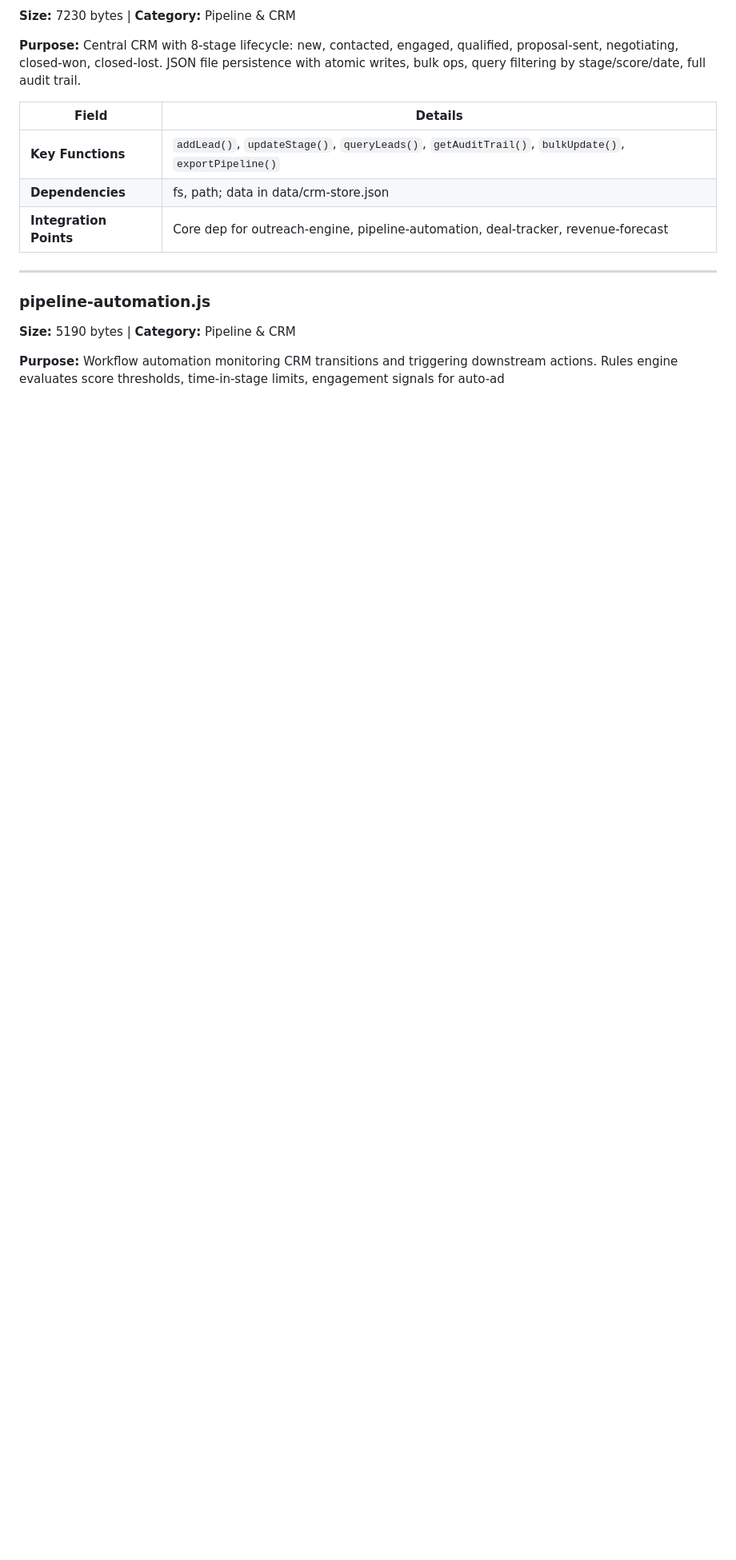
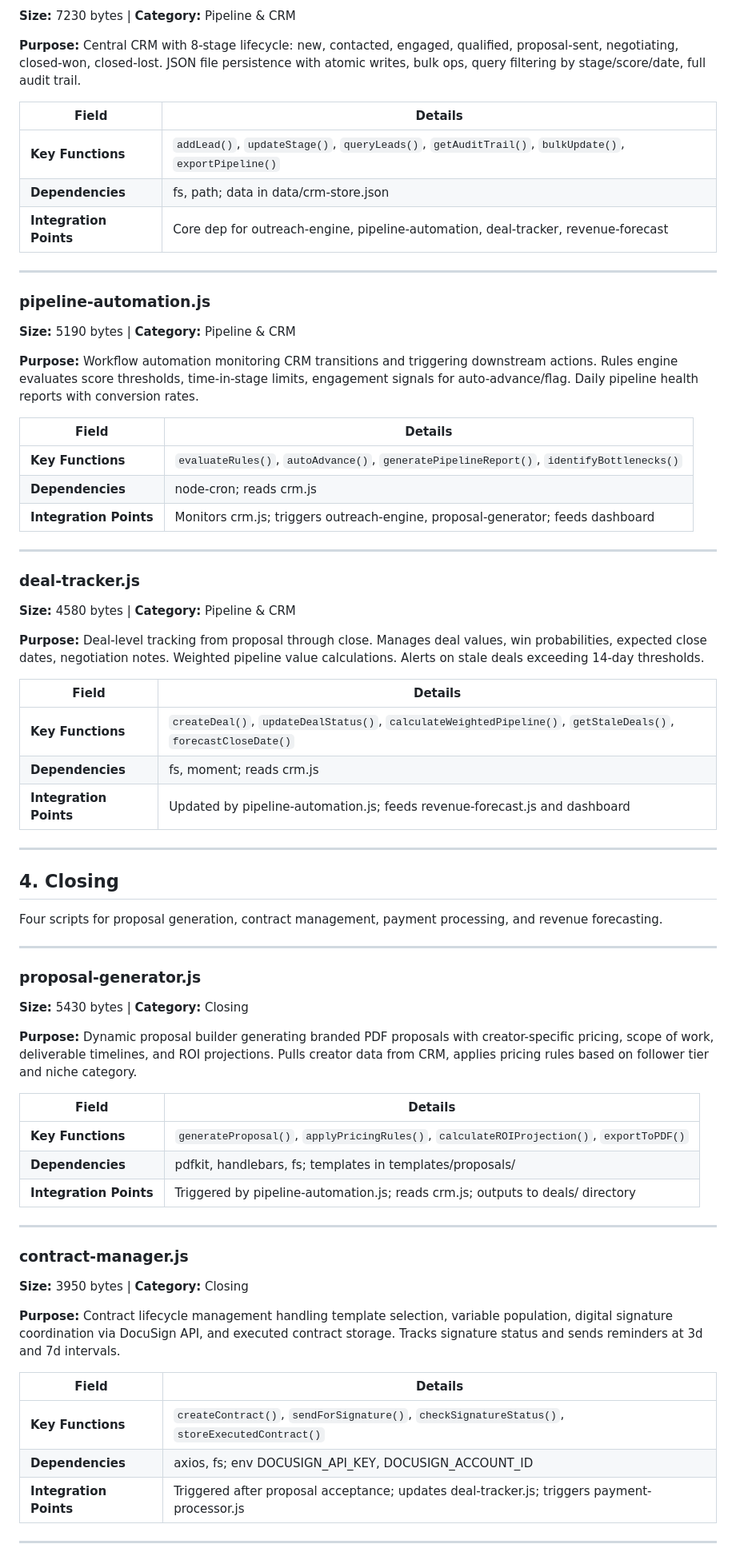
Before and after one commit to djbiz/ghost-engine, a Markdown page: scripts/SCRIPTS.md, the part around one of its changes. Shown at 80% size. Rendered like a GitHub page; blank space fills up the shorter version.

Commit message:
docs: expand SCRIPTS.md with sections 1-4 (12 scripts)

```diff
--- a/scripts/SCRIPTS.md
+++ b/scripts/SCRIPTS.md
@@ -161,4 +161,58 @@ Three scripts providing centralized lead management, workflow automation, and de
 ### pipeline-automation.js
 **Size:** 5190 bytes | **Category:** Pipeline & CRM
 
-**Purpose:** Workflow automation monitoring CRM transitions and triggering downstream actions. Rules engine evaluates score thresholds, time-in-stage limits, engagement signals for auto-ad
+**Purpose:** Workflow automation monitoring CRM transitions and triggering downstream actions. Rules engine evaluates score thresholds, time-in-stage limits, engagement signals for auto-advance/flag. Daily pipeline health reports with conversion rates.
+
+| Field | Details |
+|-------|---------|
+| **Key Functions** | `evaluateRules()`, `autoAdvance()`, `generatePipelineReport()`, `identifyBottlenecks()` |
+| **Dependencies** | node-cron; reads crm.js |
+| **Integration Points** | Monitors crm.js; triggers outreach-engine, proposal-generator; feeds dashboard |
+
+---
+
+### deal-tracker.js
+**Size:** 4580 bytes | **Category:** Pipeline & CRM
+
+**Purpose:** Deal-level tracking from proposal through close. Manages deal values, win probabilities, expected close dates, negotiation notes. Weighted pipeline value calculations. Alerts on stale deals exceeding 14-day thresholds.
+
+| Field | Details |
+|-------|---------|
+| **Key Functions** | `createDeal()`, `updateDealStatus()`, `calculateWeightedPipeline()`, `getStaleDeals()`, `forecastCloseDate()` |
+| **Dependencies** | fs, moment; reads crm.js |
+| **Integration Points** | Updated by pipeline-automation.js; feeds revenue-forecast.js and dashboard |
+
+---
+
+## 4. Closing
+
+Four scripts for proposal generation, contract management, payment processing, and revenue forecasting.
+
+---
+
+### proposal-generator.js
+**Size:** 5430 bytes | **Category:** Closing
+
+**Purpose:** Dynamic proposal builder generating branded PDF proposals with creator-specific pricing, scope of work, deliverable timelines, and ROI projections. Pulls creator data from CRM, applies pricing rules based on follower tier and niche category.
+
+| Field | Details |
+|-------|---------|
+| **Key Functions** | `generateProposal()`, `applyPricingRules()`, `calculateROIProjection()`, `exportToPDF()` |
+| **Dependencies** | pdfkit, handlebars, fs; templates in templates/proposals/ |
+| **Integration Points** | Triggered by pipeline-automation.js; reads crm.js; outputs to deals/ directory |
+
+---
+
+### contract-manager.js
+**Size:** 3950 bytes | **Category:** Closing
+
+**Purpose:** Contract lifecycle management handling template selection, variable population, digital signature coordination via DocuSign API, and executed contract storage. Tracks signature status and sends reminders at 3d and 7d intervals.
+
+| Field | Details |
+|-------|---------|
+| **Key Functions** | `createContract()`, `sendForSignature()`, `checkSignatureStatus()`, `storeExecutedContract()` |
+| **Dependencies** | axios, fs; env DOCUSIGN_API_KEY, DOCUSIGN_ACCOUNT_ID |
+| **Integration Points** | Triggered after proposal acceptance; updates deal-tracker.js; triggers payment-processor.js |
+
+---
+
```
Also changed, not shown: other parts of scripts/SCRIPTS.md (+21 -0 lines).
